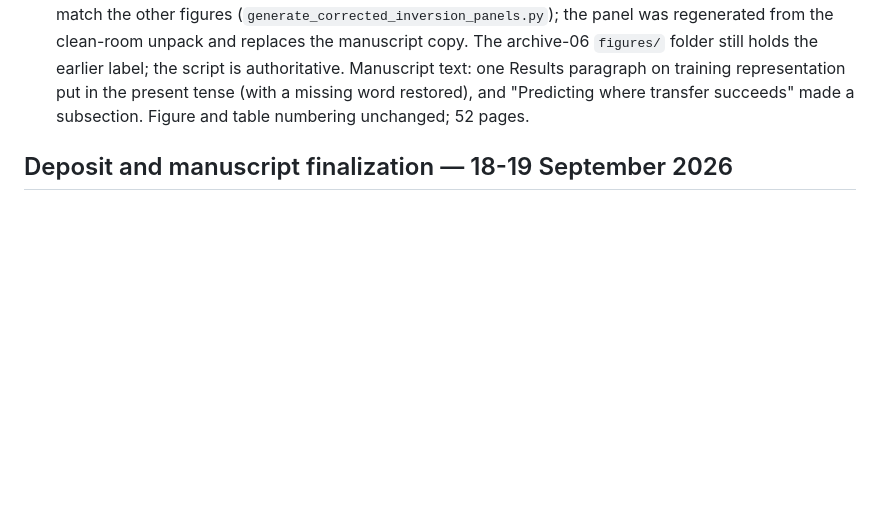
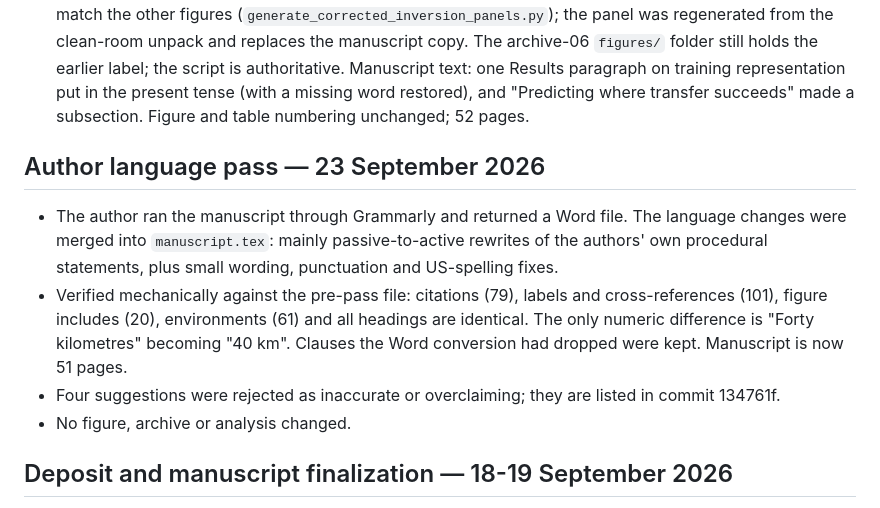
Before and after one commit to racheetmatai/icepack-inverse, a Markdown page: VERIFICATION.md, the part around the change. Rendered like a GitHub page; blank space fills up the shorter version.

Commit message:
Record the 23 September language pass in VERIFICATION.md
Co-Authored-By: Claude Opus 5 <noreply@anthropic.com>

```diff
--- a/VERIFICATION.md
+++ b/VERIFICATION.md
@@ -61,6 +61,21 @@
   representation put in the present tense (with a missing word restored), and
   "Predicting where transfer succeeds" made a subsection. Figure and table
   numbering unchanged; 52 pages.
+
+## Author language pass — 23 September 2026
+
+- The author ran the manuscript through Grammarly and returned a Word file.
+  The language changes were merged into `manuscript.tex`: mainly
+  passive-to-active rewrites of the authors' own procedural statements, plus
+  small wording, punctuation and US-spelling fixes.
+- Verified mechanically against the pre-pass file: citations (79), labels and
+  cross-references (101), figure includes (20), environments (61) and all
+  headings are identical. The only numeric difference is "Forty kilometres"
+  becoming "40 km". Clauses the Word conversion had dropped were kept.
+  Manuscript is now 51 pages.
+- Four suggestions were rejected as inaccurate or overclaiming; they are
+  listed in commit 134761f.
+- No figure, archive or analysis changed.
 
 ## Deposit and manuscript finalization — 18-19 September 2026
 
```
